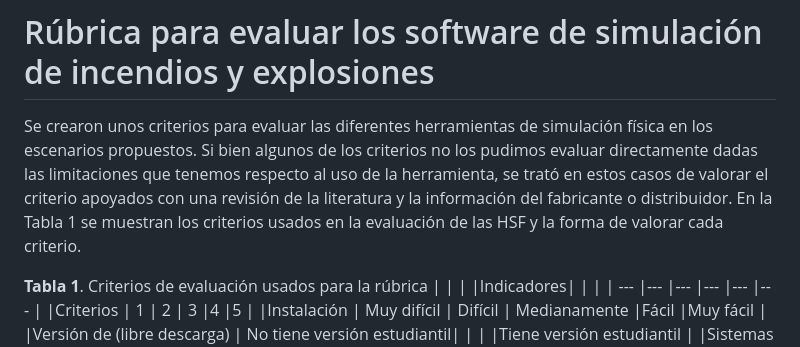
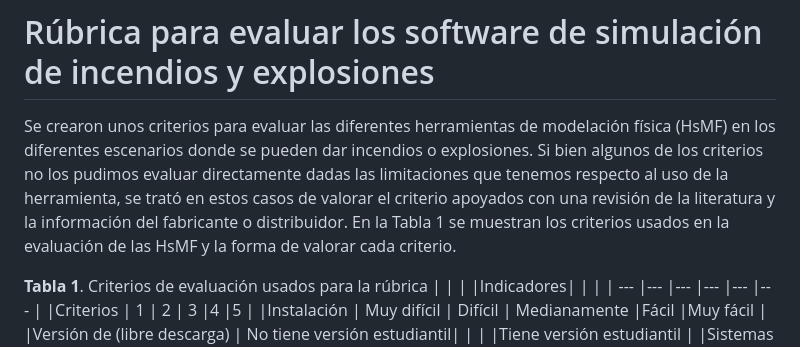
Before and after one commit to FR-UN/Education, a Markdown page: Minciencias 890 Fire project/README.md, the part around the change. Rendered like a GitHub page.

```diff
--- a/Minciencias 890 Fire project/README.md
+++ b/Minciencias 890 Fire project/README.md
@@ -1,5 +1,5 @@
 # Rúbrica para evaluar los software de simulación de incendios y explosiones
-Se crearon unos criterios para evaluar las diferentes herramientas de simulación física en los escenarios propuestos. Si bien algunos de los criterios no los pudimos evaluar directamente dadas las limitaciones que tenemos respecto al uso de la herramienta, se trató en estos casos de valorar el criterio apoyados con una revisión de la literatura y la información del fabricante o distribuidor. En la Tabla 1 se muestran los criterios usados en la evaluación de las HSF y la forma de valorar cada criterio.
+Se crearon unos criterios para evaluar las diferentes herramientas de modelación física (HsMF) en los diferentes escenarios donde se pueden dar incendios o explosiones. Si bien algunos de los criterios no los pudimos evaluar directamente dadas las limitaciones que tenemos respecto al uso de la herramienta, se trató en estos casos de valorar el criterio apoyados con una revisión de la literatura y la información del fabricante o distribuidor. En la Tabla 1 se muestran los criterios usados en la evaluación de las HsMF y la forma de valorar cada criterio.
 
 **Tabla 1**. Criterios de evaluación usados para la rúbrica
 | | | |Indicadores| | |
```
